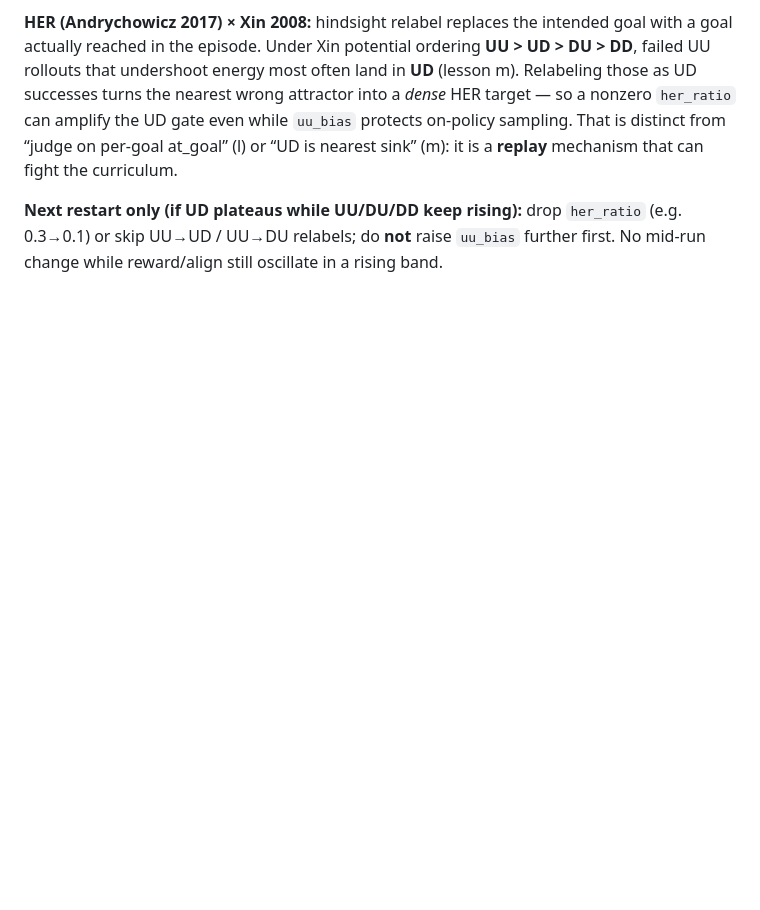
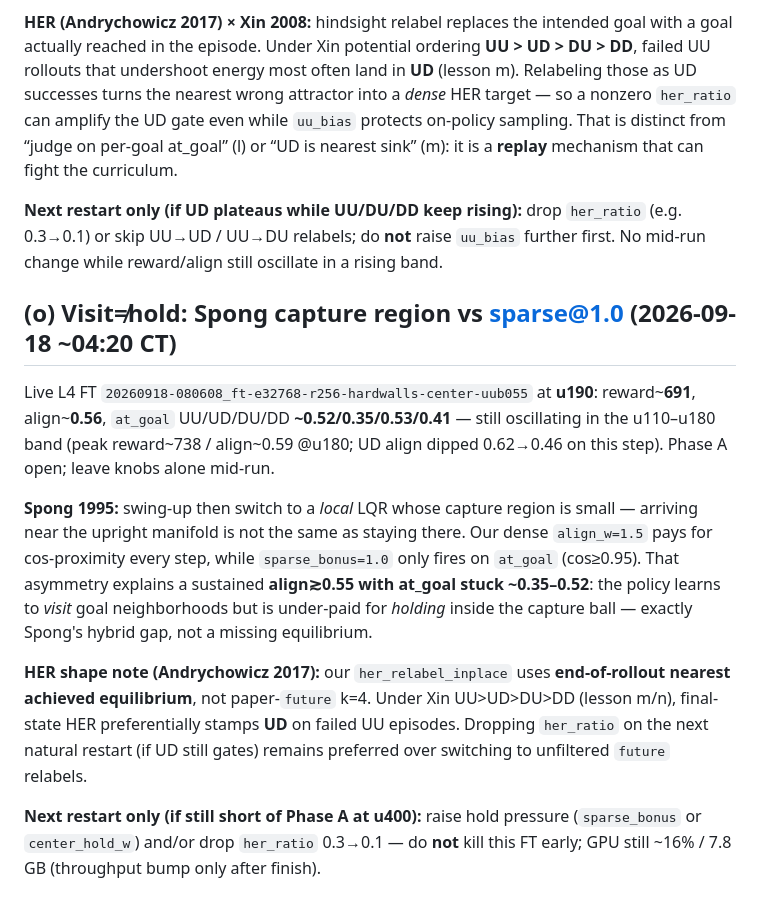
Before and after one commit to bicrick/cart-pole-autoresearch, a Markdown page: docs/paper-training-lessons.md, the part around the change. Rendered like a GitHub page; blank space fills up the shorter version.

Commit message:
docs: lesson (o) Spong visit≠hold + end-HER vs future

```diff
--- a/docs/paper-training-lessons.md
+++ b/docs/paper-training-lessons.md
@@ -247,3 +247,14 @@ Live L4 FT `20260918-080608_ft-e32768-r256-hardwalls-center-uub055` at **u160**:
 **HER (Andrychowicz 2017) × Xin 2008:** hindsight relabel replaces the intended goal with a goal actually reached in the episode. Under Xin potential ordering **UU > UD > DU > DD**, failed UU rollouts that undershoot energy most often land in **UD** (lesson m). Relabeling those as UD successes turns the nearest wrong attractor into a *dense* HER target — so a nonzero `her_ratio` can amplify the UD gate even while `uu_bias` protects on-policy sampling. That is distinct from “judge on per-goal at_goal” (l) or “UD is nearest sink” (m): it is a **replay** mechanism that can fight the curriculum.
 
 **Next restart only (if UD plateaus while UU/DU/DD keep rising):** drop `her_ratio` (e.g. 0.3→0.1) or skip UU→UD / UU→DU relabels; do **not** raise `uu_bias` further first. No mid-run change while reward/align still oscillate in a rising band.
+
+
+## (o) Visit≠hold: Spong capture region vs sparse@1.0 (2026-09-18 ~04:20 CT)
+
+Live L4 FT `20260918-080608_ft-e32768-r256-hardwalls-center-uub055` at **u190**: reward~**691**, align~**0.56**, `at_goal` UU/UD/DU/DD **~0.52/0.35/0.53/0.41** — still oscillating in the u110–u180 band (peak reward~738 / align~0.59 @u180; UD align dipped 0.62→0.46 on this step). Phase A open; leave knobs alone mid-run.
+
+**Spong 1995:** swing-up then switch to a *local* LQR whose capture region is small — arriving near the upright manifold is not the same as staying there. Our dense `align_w=1.5` pays for cos-proximity every step, while `sparse_bonus=1.0` only fires on `at_goal` (cos≥0.95). That asymmetry explains a sustained **align≳0.55 with at_goal stuck ~0.35–0.52**: the policy learns to *visit* goal neighborhoods but is under-paid for *holding* inside the capture ball — exactly Spong's hybrid gap, not a missing equilibrium.
+
+**HER shape note (Andrychowicz 2017):** our `her_relabel_inplace` uses **end-of-rollout nearest achieved equilibrium**, not paper-`future` k=4. Under Xin UU>UD>DU>DD (lesson m/n), final-state HER preferentially stamps **UD** on failed UU episodes. Dropping `her_ratio` on the next natural restart (if UD still gates) remains preferred over switching to unfiltered `future` relabels.
+
+**Next restart only (if still short of Phase A at u400):** raise hold pressure (`sparse_bonus` or `center_hold_w`) and/or drop `her_ratio` 0.3→0.1 — do **not** kill this FT early; GPU still ~16% / 7.8 GB (throughput bump only after finish).
```
